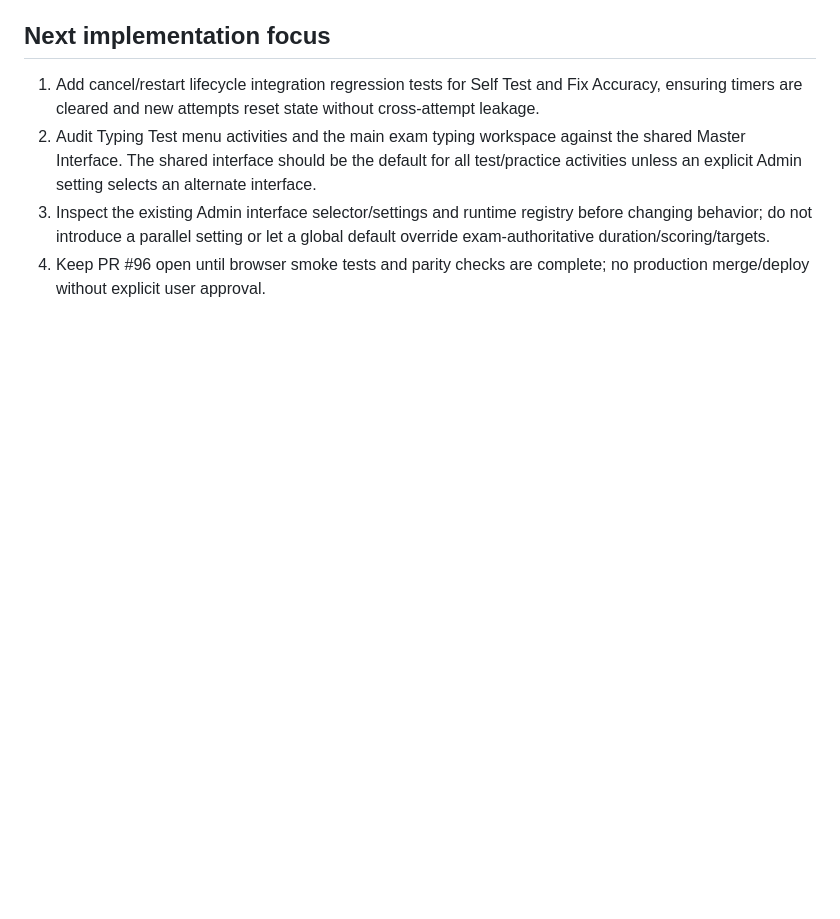
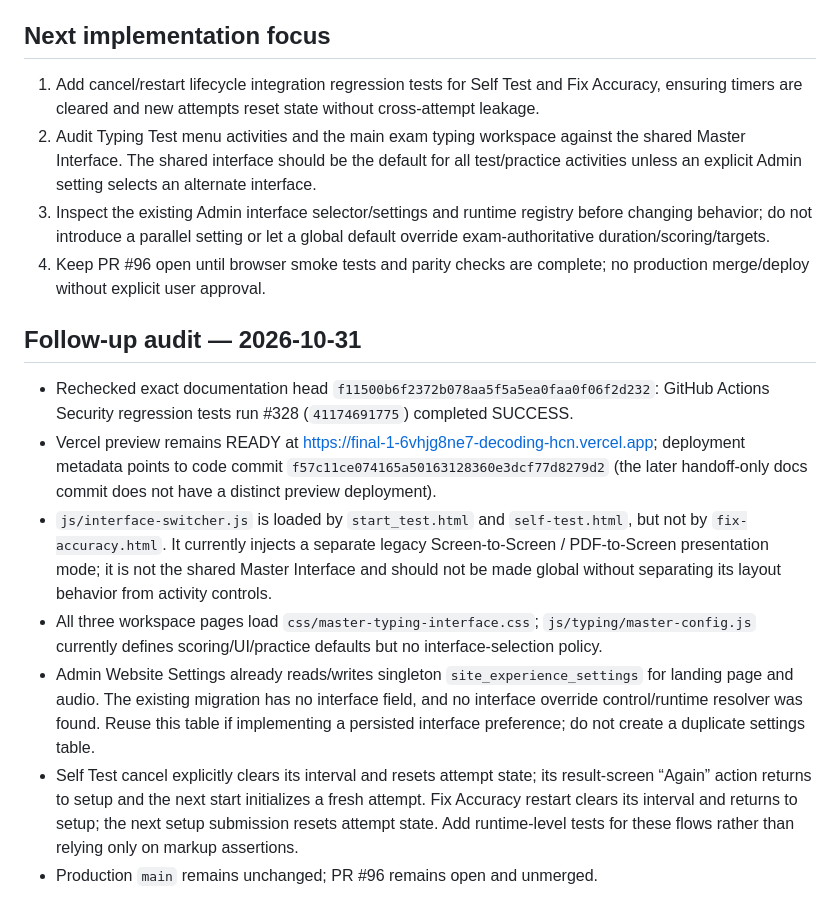
Before and after one commit to mrtabahi/final-1, a Markdown page: docs/DEVELOPMENT_HANDOFF.md, the part around the change. Drawn GitHub-style; blank space fills up the shorter version.

Commit message:
docs: record typing interface architecture audit

```diff
--- a/docs/DEVELOPMENT_HANDOFF.md
+++ b/docs/DEVELOPMENT_HANDOFF.md
@@ -104,3 +104,13 @@ When work resumes, re-fetch PR #96's head SHA, Actions checks, and Vercel deploy
 2. Audit Typing Test menu activities and the main exam typing workspace against the shared Master Interface. The shared interface should be the default for all test/practice activities unless an explicit Admin setting selects an alternate interface.
 3. Inspect the existing Admin interface selector/settings and runtime registry before changing behavior; do not introduce a parallel setting or let a global default override exam-authoritative duration/scoring/targets.
 4. Keep PR #96 open until browser smoke tests and parity checks are complete; no production merge/deploy without explicit user approval.
+
+
+## Follow-up audit — 2026-10-31
+- Rechecked exact documentation head `f11500b6f2372b078aa5f5a5ea0faa0f06f2d232`: GitHub Actions Security regression tests run #328 (`41174691775`) completed SUCCESS.
+- Vercel preview remains READY at https://final-1-6vhjg8ne7-decoding-hcn.vercel.app; deployment metadata points to code commit `f57c11ce074165a50163128360e3dcf77d8279d2` (the later handoff-only docs commit does not have a distinct preview deployment).
+- `js/interface-switcher.js` is loaded by `start_test.html` and `self-test.html`, but not by `fix-accuracy.html`. It currently injects a separate legacy Screen-to-Screen / PDF-to-Screen presentation mode; it is not the shared Master Interface and should not be made global without separating its layout behavior from activity controls.
+- All three workspace pages load `css/master-typing-interface.css`; `js/typing/master-config.js` currently defines scoring/UI/practice defaults but no interface-selection policy.
+- Admin Website Settings already reads/writes singleton `site_experience_settings` for landing page and audio. The existing migration has no interface field, and no interface override control/runtime resolver was found. Reuse this table if implementing a persisted interface preference; do not create a duplicate settings table.
+- Self Test cancel explicitly clears its interval and resets attempt state; its result-screen “Again” action returns to setup and the next start initializes a fresh attempt. Fix Accuracy restart clears its interval and returns to setup; the next setup submission resets attempt state. Add runtime-level tests for these flows rather than relying only on markup assertions.
+- Production `main` remains unchanged; PR #96 remains open and unmerged.
```
